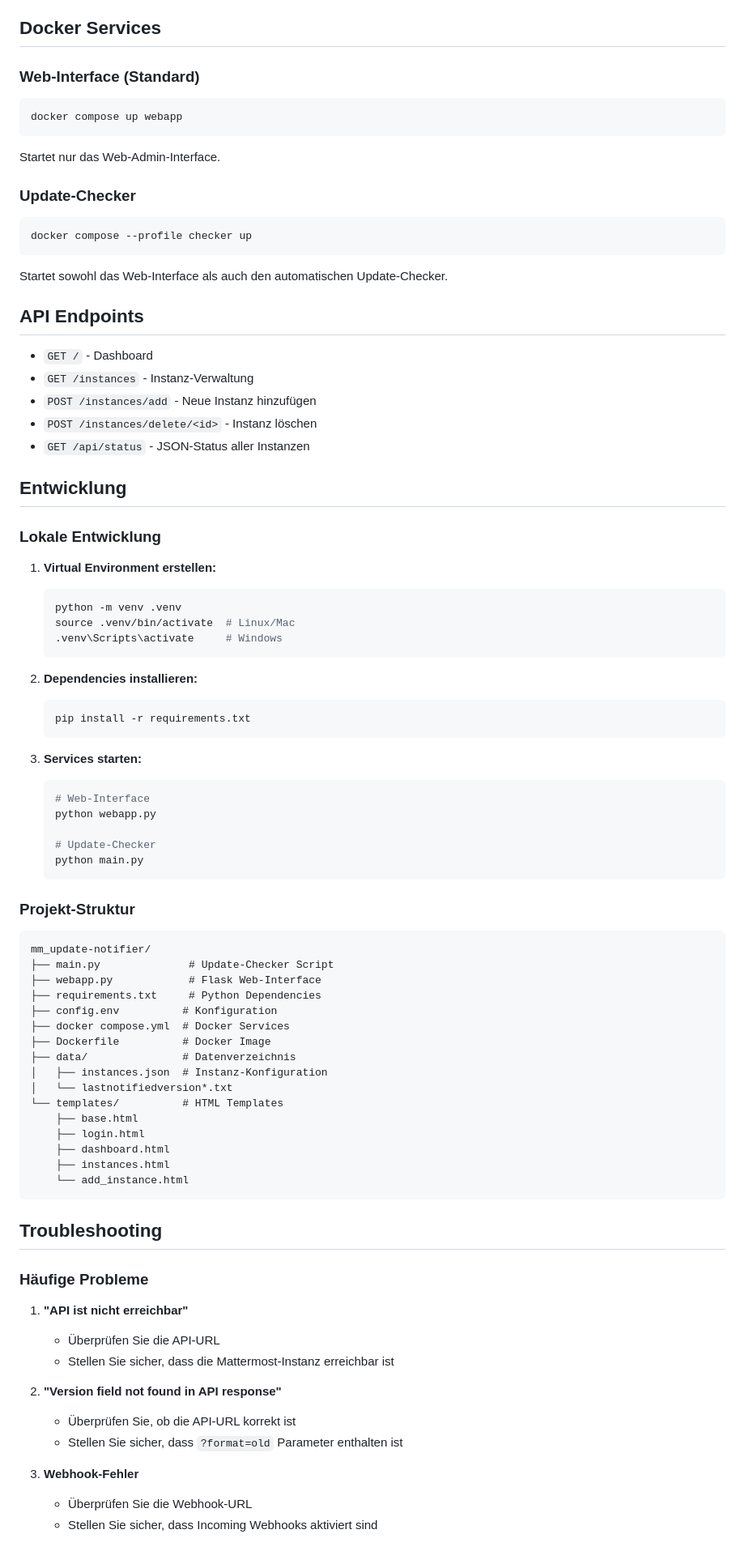
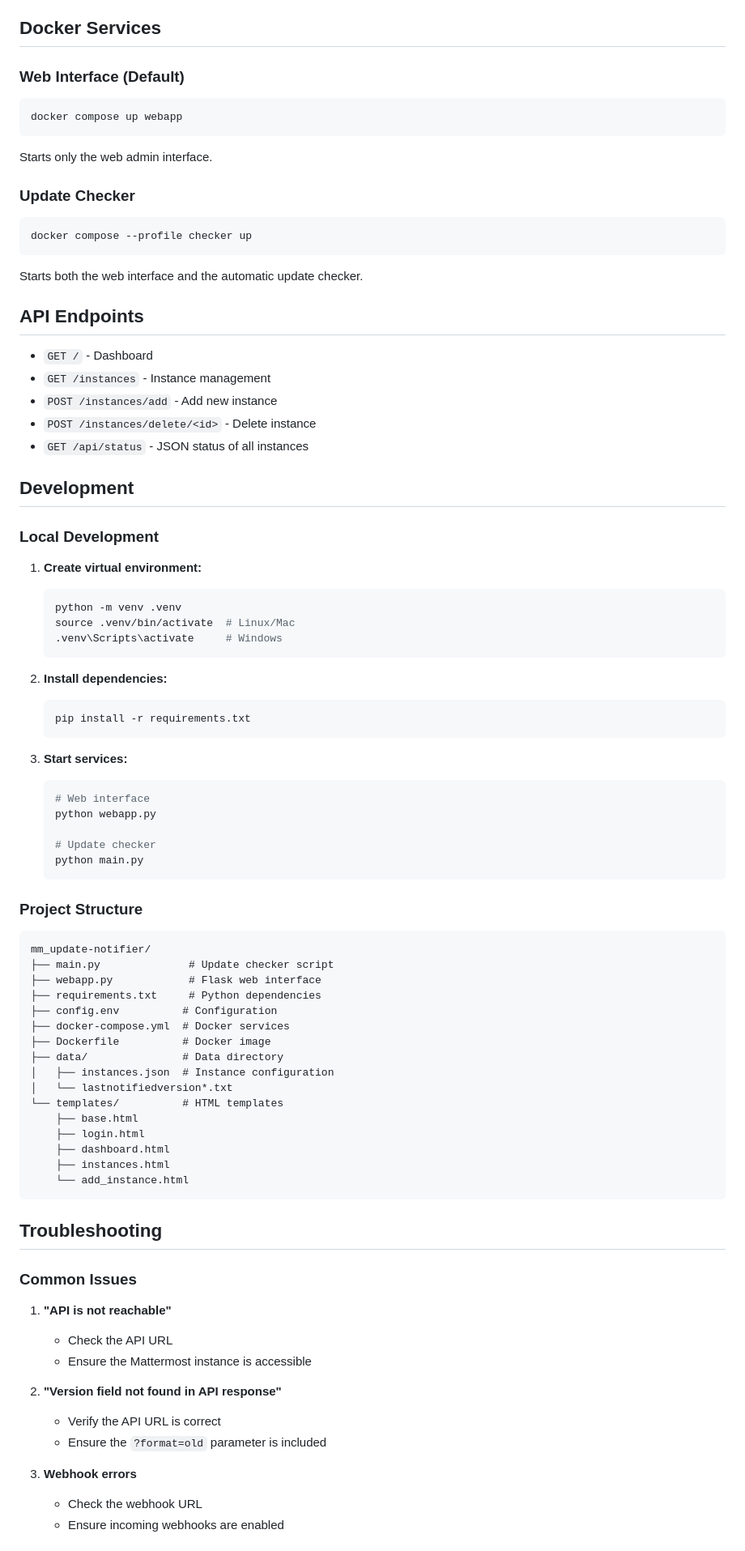
Before and after one commit to elpatron68/mattermost-update-notifier, a Markdown page: README.md, the part around the change printed below. Shown: that part at 81% size. Rendered like a GitHub page.

````diff
--- a/README.md
+++ b/README.md
@@ -78,65 +81,65 @@ CHECK_INTERVAL=1800
 
 ## Docker Services
 
-### Web-Interface (Standard)
+### Web Interface (Default)
 ```bash
 docker compose up webapp
 ```
-Startet nur das Web-Admin-Interface.
+Starts only the web admin interface.
 
-### Update-Checker
+### Update Checker
 ```bash
 docker compose --profile checker up
 ```
-Startet sowohl das Web-Interface als auch den automatischen Update-Checker.
+Starts both the web interface and the automatic update checker.
 
 ## API Endpoints
 
 - `GET /` - Dashboard
-- `GET /instances` - Instanz-Verwaltung
-- `POST /instances/add` - Neue Instanz hinzufügen
-- `POST /instances/delete/<id>` - Instanz löschen
-- `GET /api/status` - JSON-Status aller Instanzen
+- `GET /instances` - Instance management
+- `POST /instances/add` - Add new instance
+- `POST /instances/delete/<id>` - Delete instance
+- `GET /api/status` - JSON status of all instances
 
-## Entwicklung
+## Development
 
-### Lokale Entwicklung
+### Local Development
 
-1. **Virtual Environment erstellen:**
+1. **Create virtual environment:**
    ```bash
    python -m venv .venv
    source .venv/bin/activate  # Linux/Mac
    .venv\Scripts\activate     # Windows
    ```
 
-2. **Dependencies installieren:**
+2. **Install dependencies:**
    ```bash
    pip install -r requirements.txt
    ```
 
-3. **Services starten:**
+3. **Start services:**
    ```bash
-   # Web-Interface
+   # Web interface
    python webapp.py
 
-   # Update-Checker
+   # Update checker
    python main.py
    ```
 
-### Projekt-Struktur
+### Project Structure
 
 ```
 mm_update-notifier/
-├── main.py              # Update-Checker Script
-├── webapp.py            # Flask Web-Interface
-├── requirements.txt     # Python Dependencies
-├── config.env          # Konfiguration
-├── docker compose.yml  # Docker Services
-├── Dockerfile          # Docker Image
-├── data/               # Datenverzeichnis
-│   ├── instances.json  # Instanz-Konfiguration
+├── main.py              # Update checker script
+├── webapp.py            # Flask web interface
+├── requirements.txt     # Python dependencies
+├── config.env          # Configuration
+├── docker-compose.yml  # Docker services
+├── Dockerfile          # Docker image
+├── data/               # Data directory
+│   ├── instances.json  # Instance configuration
 │   └── lastnotifiedversion*.txt
-└── templates/          # HTML Templates
+└── templates/          # HTML templates
     ├── base.html
     ├── login.html
     ├── dashboard.html
@@ -146,17 +149,17 @@ mm_update-notifier/
 
 ## Troubleshooting
 
-### Häufige Probleme
+### Common Issues
 
-1. **"API ist nicht erreichbar"**
-   - Überprüfen Sie die API-URL
-   - Stellen Sie sicher, dass die Mattermost-Instanz erreichbar ist
+1. **"API is not reachable"**
+   - Check the API URL
+   - Ensure the Mattermost instance is accessible
 
 2. **"Version field not found in API response"**
-   - Überprüfen Sie, ob die API-URL korrekt ist
-   - Stellen Sie sicher, dass `?format=old` Parameter enthalten ist
+   - Verify the API URL is correct
+   - Ensure the `?format=old` parameter is included
 
-3. **Webhook-Fehler**
-   - Überprüfen Sie die Webhook-URL
-   - Stellen Sie sicher, dass Incoming Webhooks aktiviert sind
+3. **Webhook errors**
+   - Check the webhook URL
+   - Ensure incoming webhooks are enabled
 
````
Also changed, not shown: other parts of README.md (+49 -46 lines), README_de.md (added, +189 -0 lines).
